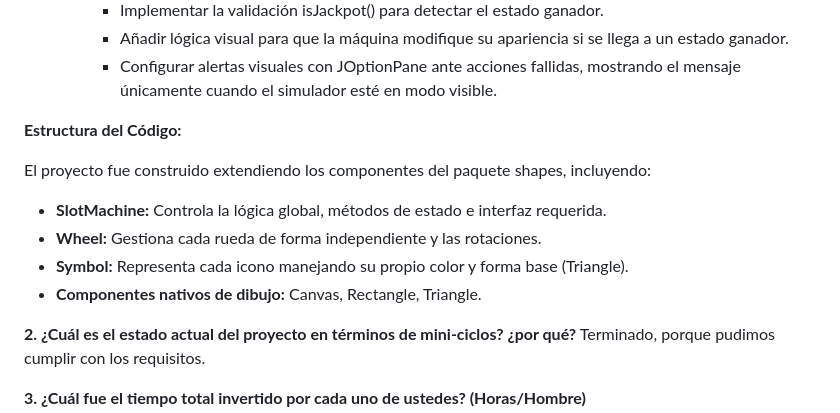
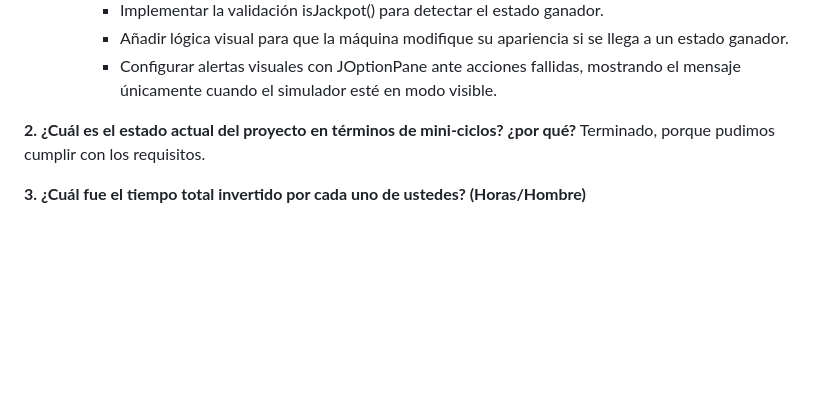
Before and after one commit to santiagopaez74214/SlotMachine, a Markdown page: README.md, the part around the change. Drawn GitHub-style; blank space fills up the shorter version.

Commit message:
Update README to remove code structure section
Removed code structure details from README.md.

```diff
--- a/README.md
+++ b/README.md
@@ -133,13 +133,6 @@ Se dividió en los siguientes tres mini-ciclos:
     * Añadir lógica visual para que la máquina modifique su apariencia si se llega a un estado ganador.
     * Configurar alertas visuales con JOptionPane ante acciones fallidas, mostrando el mensaje únicamente cuando el simulador esté en modo visible.
 
-**Estructura del Código:**
-
-El proyecto fue construido extendiendo los componentes del paquete shapes, incluyendo:
-* **SlotMachine:** Controla la lógica global, métodos de estado e interfaz requerida.
-* **Wheel:** Gestiona cada rueda de forma independiente y las rotaciones.
-* **Symbol:** Representa cada icono manejando su propio color y forma base (Triangle).
-* **Componentes nativos de dibujo:** Canvas, Rectangle, Triangle.
 
 **2. ¿Cuál es el estado actual del proyecto en términos de mini-ciclos? ¿por qué?**
 Terminado, porque pudimos cumplir con los requisitos.
```
